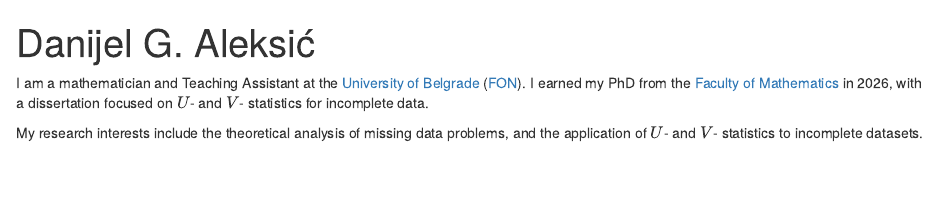
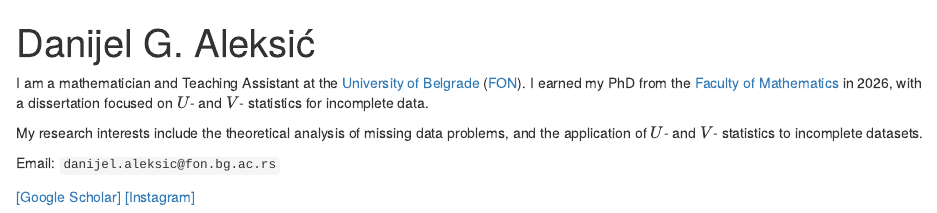
Before and after one commit to danijel-g-aleksic/danijel-g-aleksic.github.io, an R Markdown document (index.Rmd): the page in a window 1100 px wide, from its top. Rendered offline with R 4.5, knitr and Pandoc, with nearby package versions; drawn as R Markdown's standard HTML page in place of the format the file asks for.

Commit message:
Update bio with links

```diff
--- a/index.Rmd
+++ b/index.Rmd
@@ -17,3 +17,7 @@ output:
 I am a mathematician and Teaching Assistant at the [University of Belgrade](https://www.bg.ac.rs/) ([FON](https://fon.bg.ac.rs/)). I earned my PhD from the  [Faculty of Mathematics](https://www.matf.bg.ac.rs/) in 2026, with a dissertation focused on $U$- and $V$- statistics for incomplete data.
 
 My research interests include the theoretical analysis of missing data problems, and the application of $U$- and $V$- statistics to incomplete datasets.
+
+Email: `danijel.aleksic@fon.bg.ac.rs`
+
+[[Google Scholar]](https://scholar.google.com/citations?user=OWO1VnoAAAAJ&hl=sr&oi=ao)  [[Instagram]](https://www.instagram.com/danijel.g.aleksic)
```
Also changed, not shown: 1 other file.
